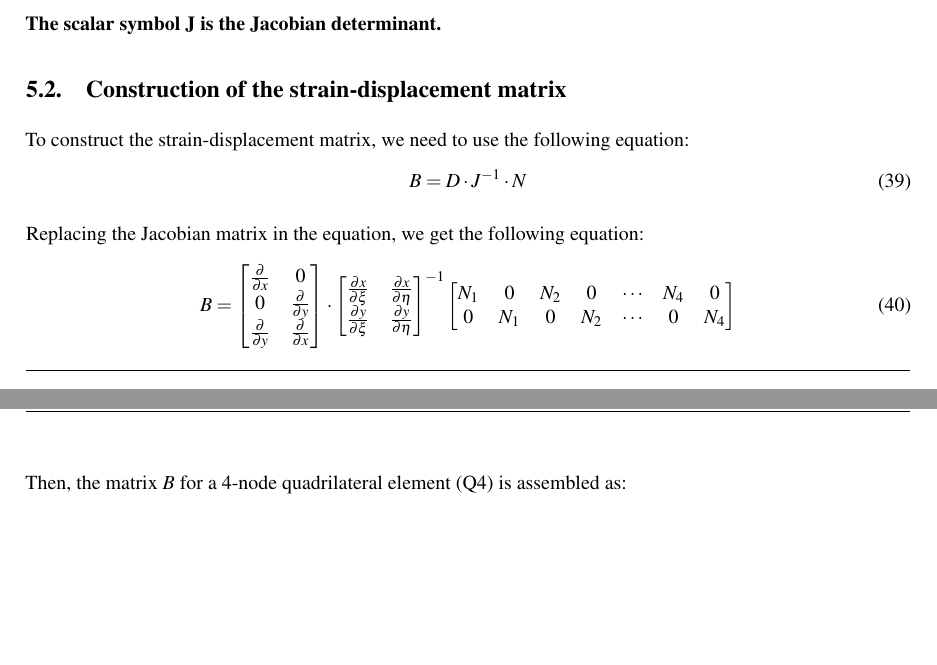
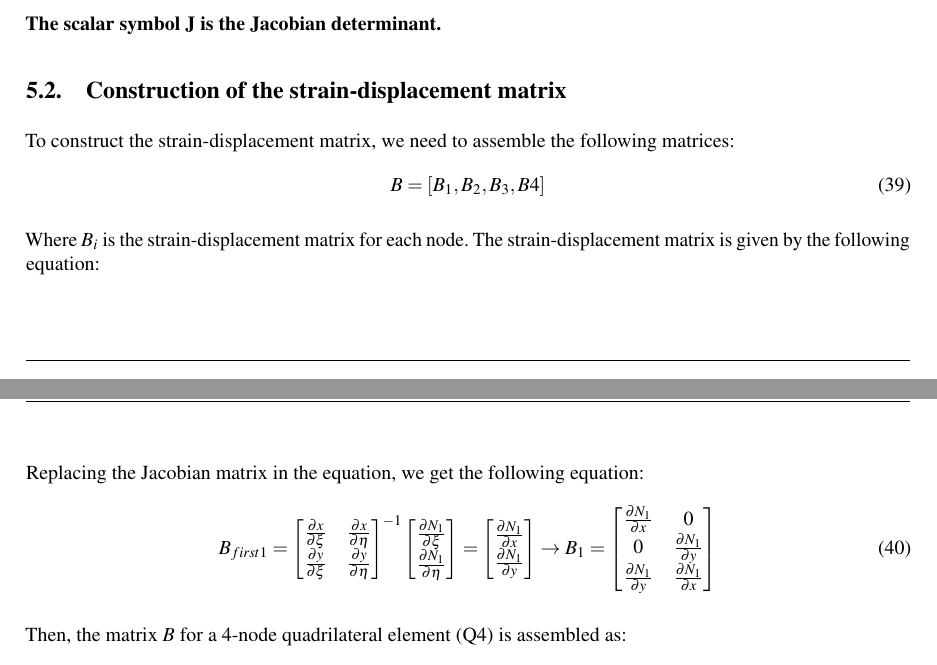
Before and after one commit to berckanala/01-Finite-Element, a LaTeX document (Materia/FEM.tex): two parts of pages 8 and 9 of 10, joined at a grey line, cut so that both start at the same text, the shorter picture padded with empty space. Compiled offline with pdfLaTeX.

```diff
--- a/Materia/FEM.tex
+++ b/Materia/FEM.tex
@@ -550,26 +550,34 @@
 
 \subsection{Construction of the strain-displacement matrix}
 
-To construct the strain-displacement matrix, we need to use the following equation:
+To construct the strain-displacement matrix, we need to assemble the following matrices:
 \begin{equation}
-  B = D \cdot J^{-1} \cdot N
+  B = [B_1, B_2, B_3, B4]
 \end{equation}
+
+Where \( B_i \) is the strain-displacement matrix for each node. The strain-displacement matrix is given by the following equation:
+
 
 Replacing the Jacobian matrix in the equation, we get the following equation:
 \begin{equation}
-  B =   \begin{bmatrix}
-    \frac{\partial}{\partial x} & 0 \\
-    0 & \frac{\partial}{\partial y} \\
-    \frac{\partial}{\partial y} & \frac{\partial}{\partial x}
-        \end{bmatrix}
- \cdot
-  \begin{bmatrix}
+  B_{first1} =  \begin{bmatrix}
     \frac{\partial x}{\partial \xi} & \frac{\partial x}{\partial \eta} \\
     \frac{\partial y}{\partial \xi} & \frac{\partial y}{\partial \eta}
-  \end{bmatrix}^{-1}
+    \end{bmatrix}^{-1}
   \begin{bmatrix}
-    N_1 & 0     & N_2 & 0 & \cdots &N_4 & 0     \\
-    0     & N_1 & 0 & N_2 & \cdots &0     & N_4
+    \frac{\partial N_1}{\partial \xi} \\
+    \frac{\partial N_1}{\partial \eta} \\
+  \end{bmatrix}
+  =
+  \begin{bmatrix}
+    \frac{\partial N_1}{\partial x} \\
+    \frac{\partial N_1}{\partial y}
+  \end{bmatrix}
+  \rightarrow
+  B_1= \begin{bmatrix}
+    \frac{\partial N_1}{\partial x} & 0 \\
+    0 & \frac{\partial N_1}{\partial y} \\
+    \frac{\partial N_1}{\partial y} & \frac{\partial N_1}{\partial x}
   \end{bmatrix}
 \end{equation}
 
```
Also changed, not shown: 4 other files.
